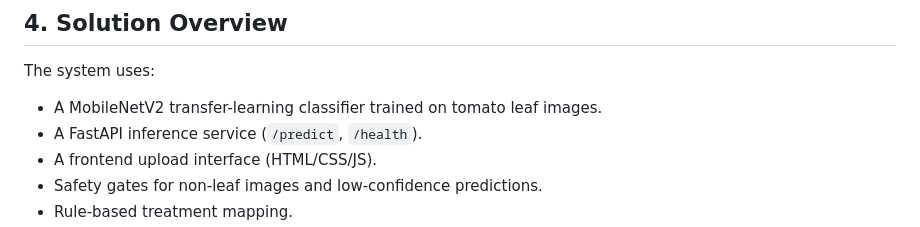
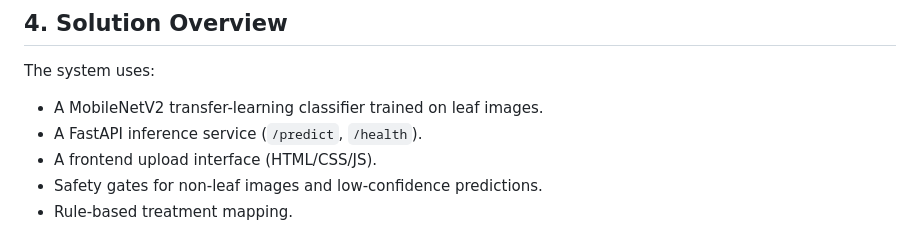
Before and after one commit to romin711/BeejVaidya-Intelligent-crop-disease-detection, a Markdown page: FULL_PROJECT_DOCUMENTATION.md, the part around the change. Drawn GitHub-style.

Commit message:
Generalize classifier description in documentation
Updated documentation to generalize classifier description.

```diff
--- a/FULL_PROJECT_DOCUMENTATION.md
+++ b/FULL_PROJECT_DOCUMENTATION.md
@@ -11,7 +11,7 @@ Farmers often lack timely access to agronomy experts and diagnostic tools, which
 
 ## 4. Solution Overview
 The system uses:
-- A MobileNetV2 transfer-learning classifier trained on tomato leaf images.
+- A MobileNetV2 transfer-learning classifier trained on leaf images.
 - A FastAPI inference service (`/predict`, `/health`).
 - A frontend upload interface (HTML/CSS/JS).
 - Safety gates for non-leaf images and low-confidence predictions.
```
